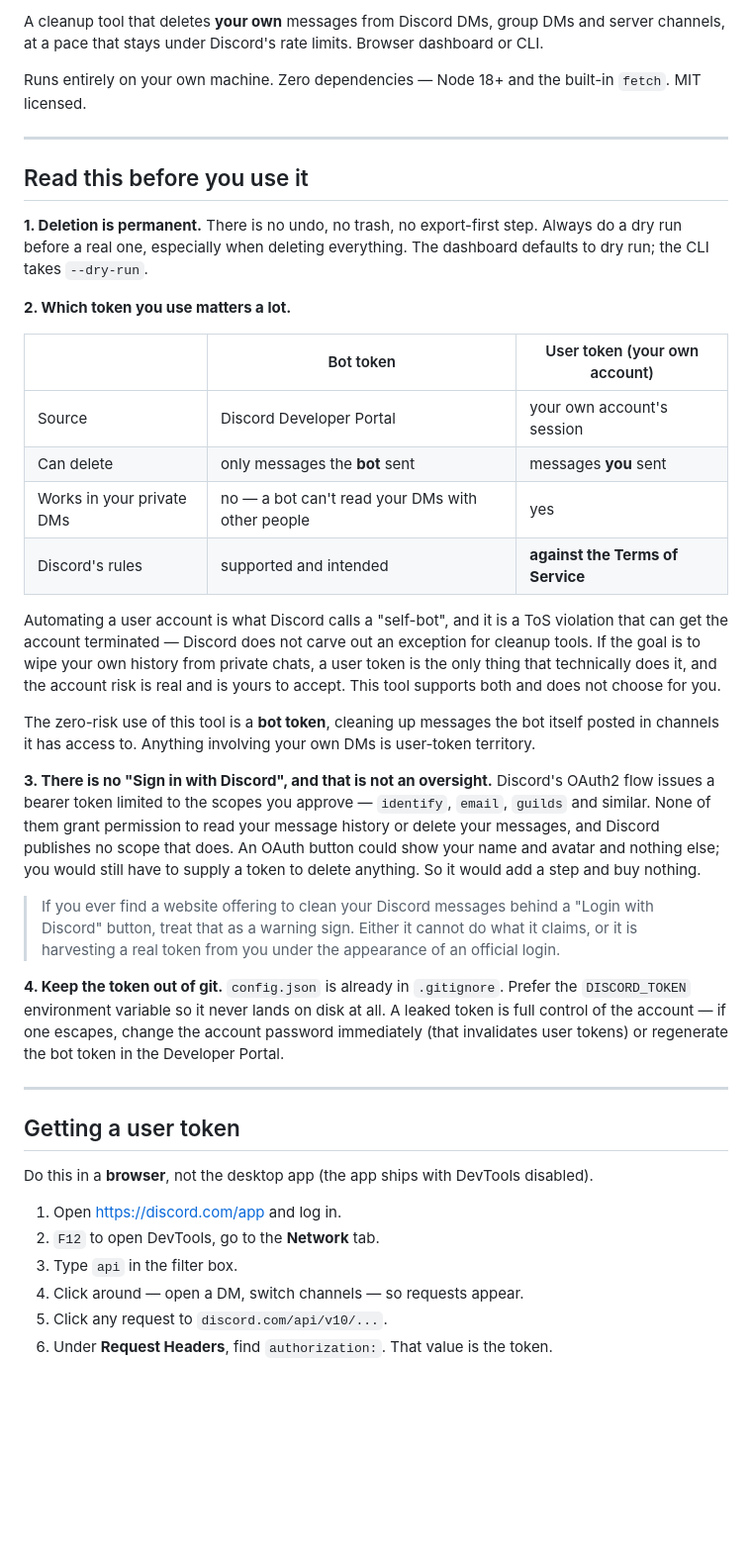
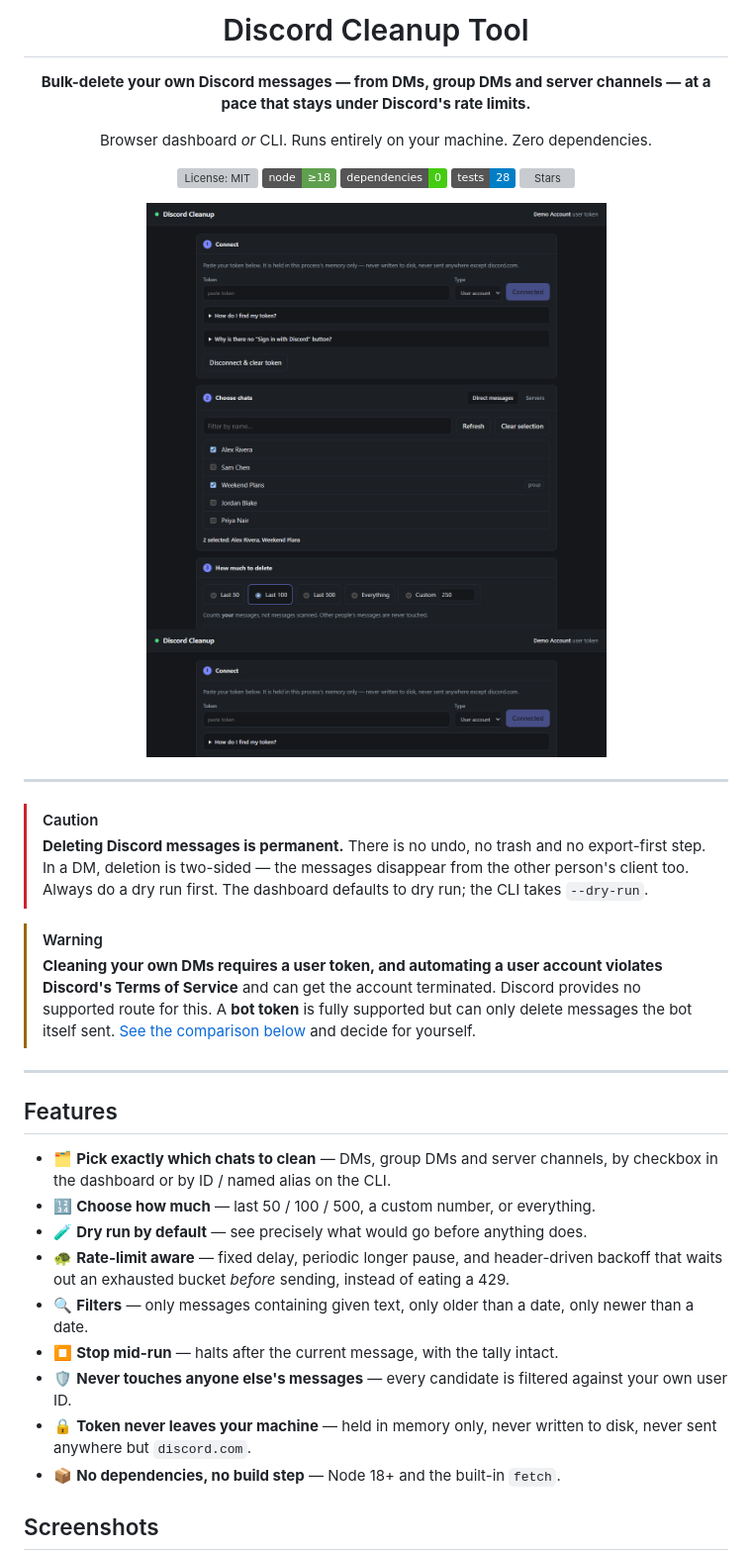
Before and after one commit to SurefireStudios/DiscordCleanupTool, a Markdown page: README.md, the part around one of its changes. Shown at 99% size. Rendered like a GitHub page; pictures changed too: docs/dashboard.png (added); badges without logos; blank space fills up the shorter version; grey boxes are pictures that could not be loaded.

```diff
--- a/README.md
+++ b/README.md
@@ -2,62 +2,46 @@
 
-A cleanup tool that deletes **your own** messages from Discord DMs, group DMs and server
-channels, at a pace that stays under Discord's rate limits. Browser dashboard or CLI.
+# Discord Cleanup Tool
 
-Runs entirely on your own machine. Zero dependencies — Node 18+ and the built-in `fetch`.
-MIT licensed.
+**Bulk-delete your own Discord messages — from DMs, group DMs and server channels — at a pace that stays under Discord's rate limits.**
+
+Browser dashboard *or* CLI. Runs entirely on your machine. Zero dependencies.
+
+[![License: MIT](https://img.shields.io/github/license/SurefireStudios/DiscordCleanupTool?color=blue)](LICENSE)
+[![Node](https://img.shields.io/badge/node-%E2%89%A518-5FA04E?logo=node.js&logoColor=white)](https://nodejs.org)
+[![Dependencies](https://img.shields.io/badge/dependencies-0-brightgreen)](package.json)
+[![Tests](https://img.shields.io/badge/tests-28-blue)](test)
+[![Stars](https://img.shields.io/github/stars/SurefireStudios/DiscordCleanupTool?style=flat&color=yellow)](https://github.com/SurefireStudios/DiscordCleanupTool)
+
+<img src="docs/dashboard.png" alt="The Discord Cleanup Tool dashboard: connect, choose chats, choose how much to delete" width="820">
+
+</div>
 
 ---
 
-## Read this before you use it
+> [!CAUTION]
+> **Deleting Discord messages is permanent.** There is no undo, no trash and no export-first
+> step. In a DM, deletion is two-sided — the messages disappear from the other person's client
+> too. Always do a dry run first. The dashboard defaults to dry run; the CLI takes `--dry-run`.
 
-**1. Deletion is permanent.** There is no undo, no trash, no export-first step. Always do a
-dry run before a real one, especially when deleting everything. The dashboard defaults to
-dry run; the CLI takes `--dry-run`.
-
-**2. Which token you use matters a lot.**
-
-| | Bot token | User token (your own account) |
-|---|---|---|
-| Source | Discord Developer Portal | your own account's session |
-| Can delete | only messages the **bot** sent | messages **you** sent |
-| Works in your private DMs | no — a bot can't read your DMs with other people | yes |
-| Discord's rules | supported and intended | **against the Terms of Service** |
-
-Automating a user account is what Discord calls a "self-bot", and it is a ToS violation that
-can get the account terminated — Discord does not carve out an exception for cleanup tools.
-If the goal is to wipe your own history from private chats, a user token is the only thing
-that technically does it, and the account risk is real and is yours to accept. This tool
-supports both and does not choose for you.
-
-The zero-risk use of this tool is a **bot token**, cleaning up messages the bot itself posted
-in channels it has access to. Anything involving your own DMs is user-token territory.
-
-**3. There is no "Sign in with Discord", and that is not an oversight.** Discord's OAuth2
-flow issues a bearer token limited to the scopes you approve — `identify`, `email`, `guilds`
-and similar. None of them grant permission to read your message history or delete your
-messages, and Discord publishes no scope that does. An OAuth button could show your name and
-avatar and nothing else; you would still have to supply a token to delete anything. So it
-would add a step and buy nothing.
-
-> If you ever find a website offering to clean your Discord messages behind a "Login with
-> Discord" button, treat that as a warning sign. Either it cannot do what it claims, or it is
-> harvesting a real token from you under the appearance of an official login.
-
-**4. Keep the token out of git.** `config.json` is already in `.gitignore`. Prefer the
-`DISCORD_TOKEN` environment variable so it never lands on disk at all. A leaked token is
-full control of the account — if one escapes, change the account password immediately
-(that invalidates user tokens) or regenerate the bot token in the Developer Portal.
+> [!WARNING]
+> **Cleaning your own DMs requires a user token, and automating a user account violates
+> Discord's Terms of Service** and can get the account terminated. Discord provides no
+> supported route for this. A **bot token** is fully supported but can only delete messages the
+> bot itself sent. [See the comparison below](#which-token-do-i-need) and decide for yourself.
 
 ---
 
-## Getting a user token
+## Features
 
-Do this in a **browser**, not the desktop app (the app ships with DevTools disabled).
+- 🗂 **Pick exactly which chats to clean** — DMs, group DMs and server channels, by checkbox in the dashboard or by ID / named alias on the CLI.
+- 🔢 **Choose how much** — last 50 / 100 / 500, a custom number, or everything.
+- 🧪 **Dry run by default** — see precisely what would go before anything does.
+- 🐢 **Rate-limit aware** — fixed delay, periodic longer pause, and header-driven backoff that waits out an exhausted bucket *before* sending, instead of eating a 429.
+- 🔍 **Filters** — only messages containing given text, only older than a date, only newer than a date.
+- ⏹ **Stop mid-run** — halts after the current message, with the tally intact.
+- 🛡 **Never touches anyone else's messages** — every candidate is filtered against your own user ID.
+- 🔒 **Token never leaves your machine** — held in memory only, never written to disk, never sent anywhere but `discord.com`.
+- 📦 **No dependencies, no build step** — Node 18+ and the built-in `fetch`.
 
-1. Open <https://discord.com/app> and log in.
-2. `F12` to open DevTools, go to the **Network** tab.
-3. Type `api` in the filter box.
-4. Click around — open a DM, switch channels — so requests appear.
-5. Click any request to `discord.com/api/v10/...`.
-6. Under **Request Headers**, find `authorization:`. That value is the token.
+## Screenshots
 
```
Also changed, not shown: other parts of README.md (+281 -177 lines), docs/run.png (added).
